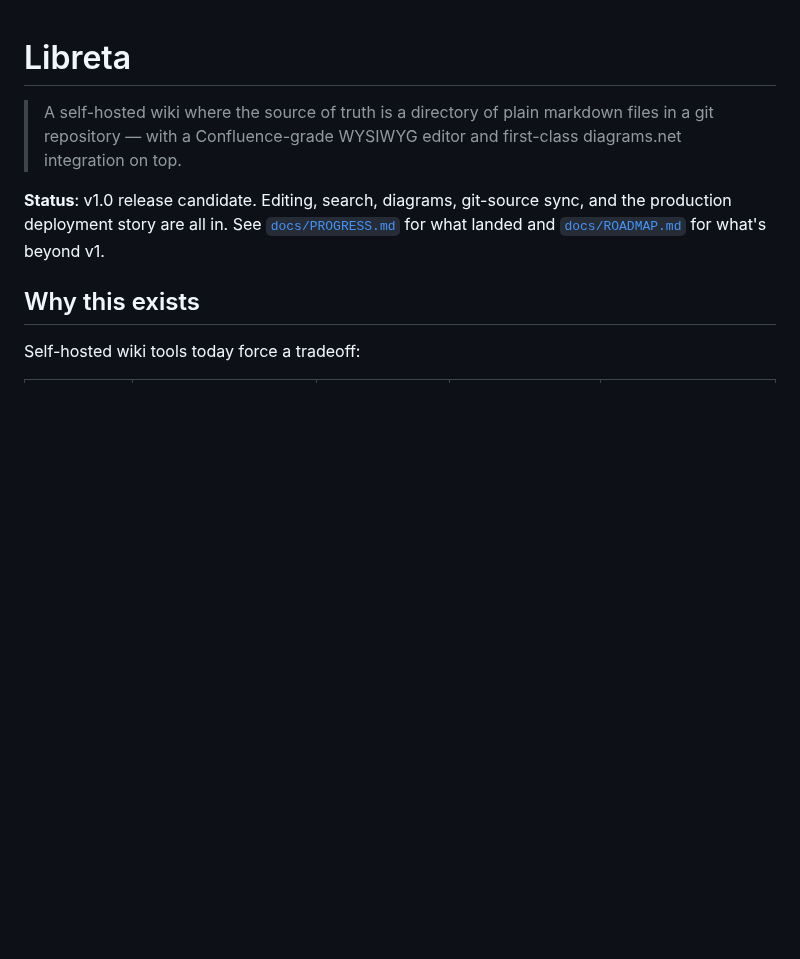
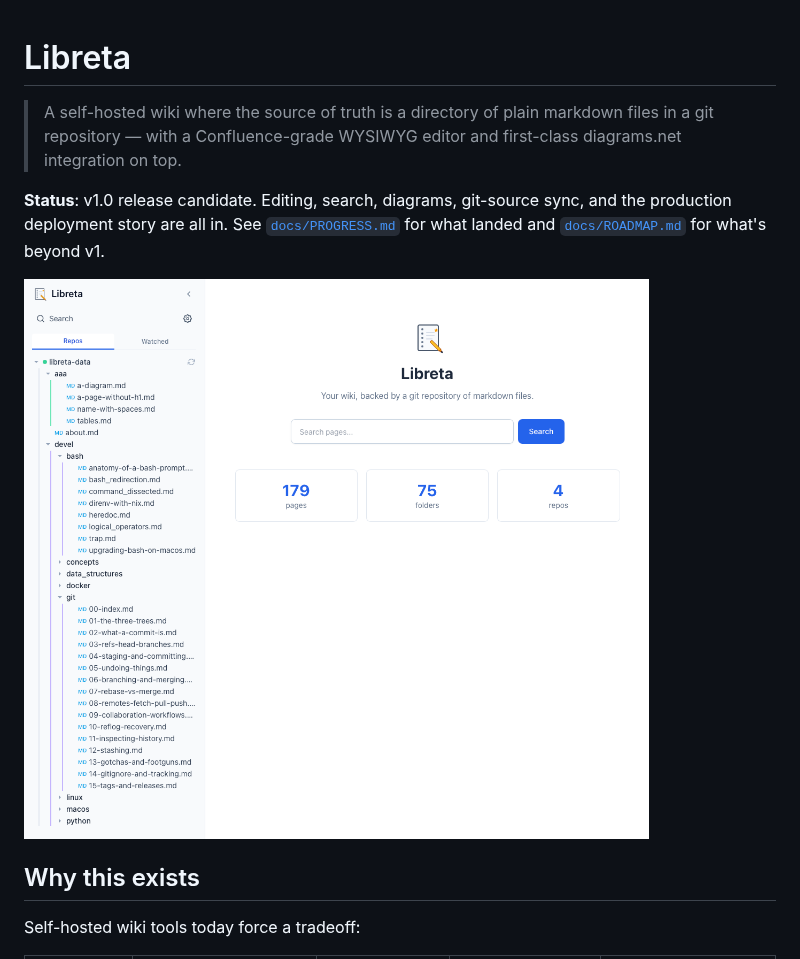
Before and after one commit to joseluisamado/libreta, a Markdown page: README.md, the part around the change. Drawn GitHub-style; pictures changed too: docs/assets/screenshot-home.png (added); blank space fills up the shorter version.

Commit message:
docs(readme): add home screen screenshot

```diff
--- a/README.md
+++ b/README.md
@@ -3,6 +3,8 @@
 > A self-hosted wiki where the source of truth is a directory of plain markdown files in a git repository — with a Confluence-grade WYSIWYG editor and first-class diagrams.net integration on top.
 
 **Status**: v1.0 release candidate. Editing, search, diagrams, git-source sync, and the production deployment story are all in. See [`docs/PROGRESS.md`](./docs/PROGRESS.md) for what landed and [`docs/ROADMAP.md`](./docs/ROADMAP.md) for what's beyond v1.
+
+![Libreta home screen — repo tree sidebar with multiple wikis, search, and a page-count dashboard](docs/assets/screenshot-home.png)
 
 ## Why this exists
 
```
Also changed, not shown: 1 other file.
